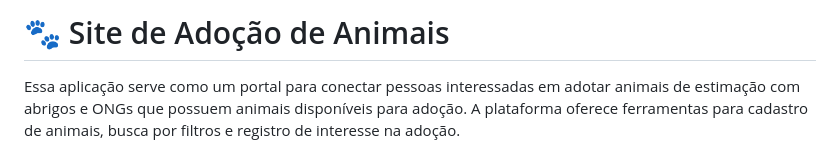
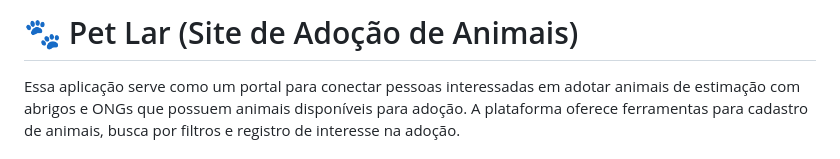
Before and after one commit to liapsps/AdocaoDePets, a Markdown page: README.md, the part around the change. GitHub-like rendering.

```diff
--- a/README.md
+++ b/README.md
@@ -1,4 +1,4 @@
-# 🐾 Site de Adoção de Animais
+# 🐾 Pet Lar (Site de Adoção de Animais)
 
 Essa aplicação serve como um portal para conectar pessoas interessadas em adotar animais de estimação com abrigos e ONGs que possuem animais disponíveis para adoção. A plataforma oferece ferramentas para cadastro de animais, busca por filtros e registro de interesse na adoção.
 
```
